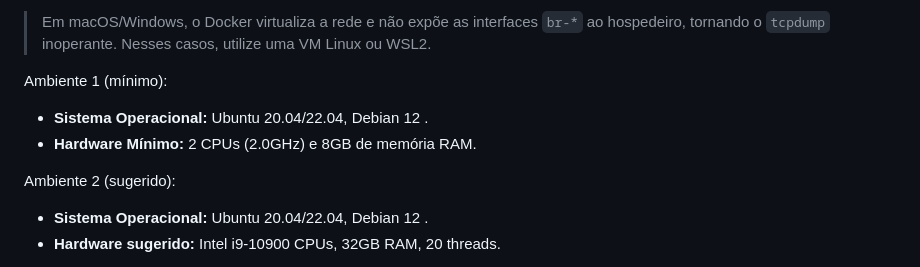
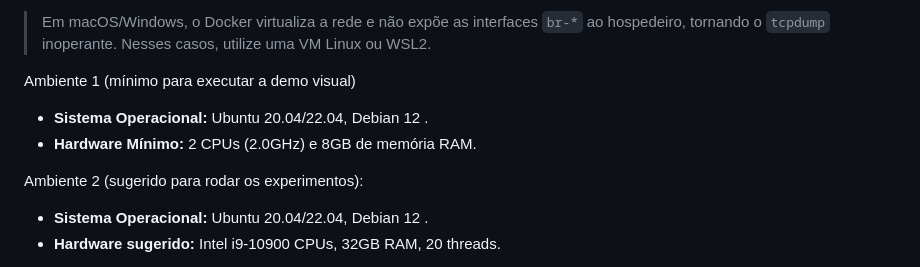
Before and after one commit to Jscosta7/FLeer2FLeer, a Markdown page: README.md, the part around the change. Drawn GitHub-style.

```diff
--- a/README.md
+++ b/README.md
@@ -52,11 +52,11 @@ Além disso para garantir a execução plena do artefato, atente-se aos requisit
 > Em macOS/Windows, o Docker virtualiza a rede e não expõe as interfaces `br-*` ao hospedeiro, tornando o `tcpdump` inoperante. Nesses casos, utilize uma VM Linux ou WSL2.
 
 
-Ambiente 1 (mínimo):
+Ambiente 1 (mínimo para executar a demo visual)
 * **Sistema Operacional:** Ubuntu 20.04/22.04, Debian 12 .
 * **Hardware Mínimo:** 2 CPUs (2.0GHz) e 8GB de memória RAM.
 
-Ambiente 2 (sugerido):
+Ambiente 2 (sugerido para rodar os experimentos):
 * **Sistema Operacional:** Ubuntu 20.04/22.04, Debian 12 .
 * **Hardware sugerido:** Intel i9-10900 CPUs, 32GB RAM, 20 threads.
 
```
